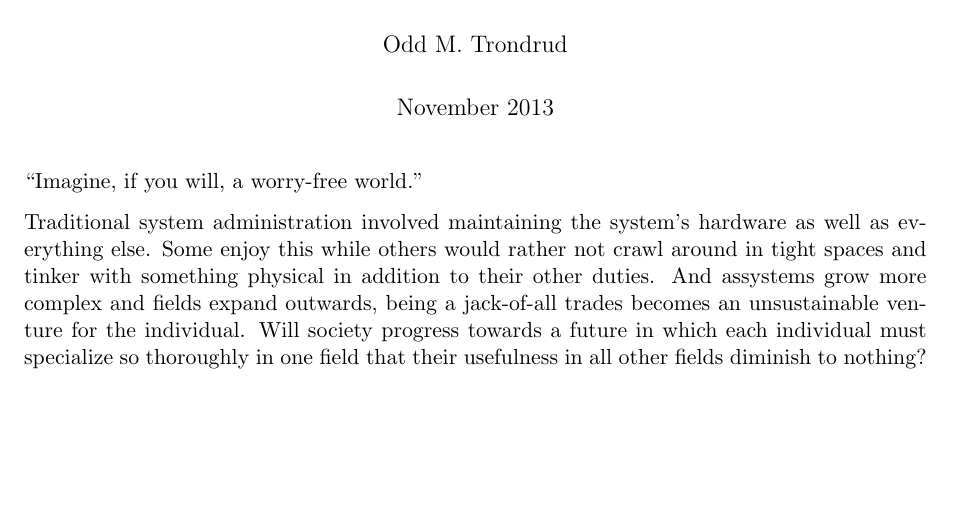
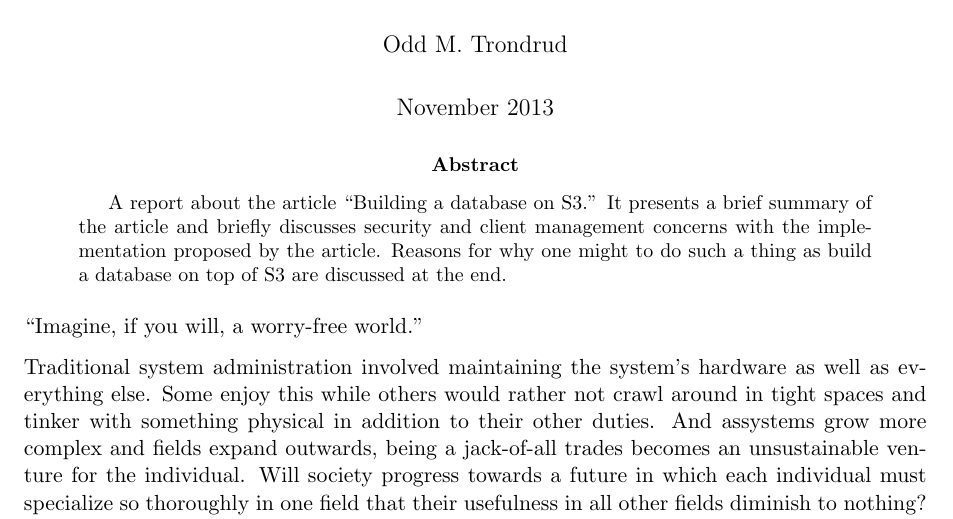
Before and after one commit to otron/tdt4250-presentation, a LaTeX paper (report/report.tex): part of page 1 of 4, cut so that both start at the same text, the shorter picture padded with empty space. Compiled offline with pdfLaTeX.

Commit message:
wrote an abstract

```diff
--- a/report/report.tex
+++ b/report/report.tex
@@ -52,7 +52,11 @@
 \begin{document}
 \maketitle
 
-%\chapter{It Begins}
+\begin{abstract}
+A report about the article ``Building a database on S3.''
+It presents a brief summary of the article and briefly discusses security and client management concerns with the implementation proposed by the article.
+Reasons for why one might to do such a thing as build a database on top of S3 are discussed at the end.
+\end{abstract}
 
 ``Imagine, if you will, a worry-free world.''
 
```
